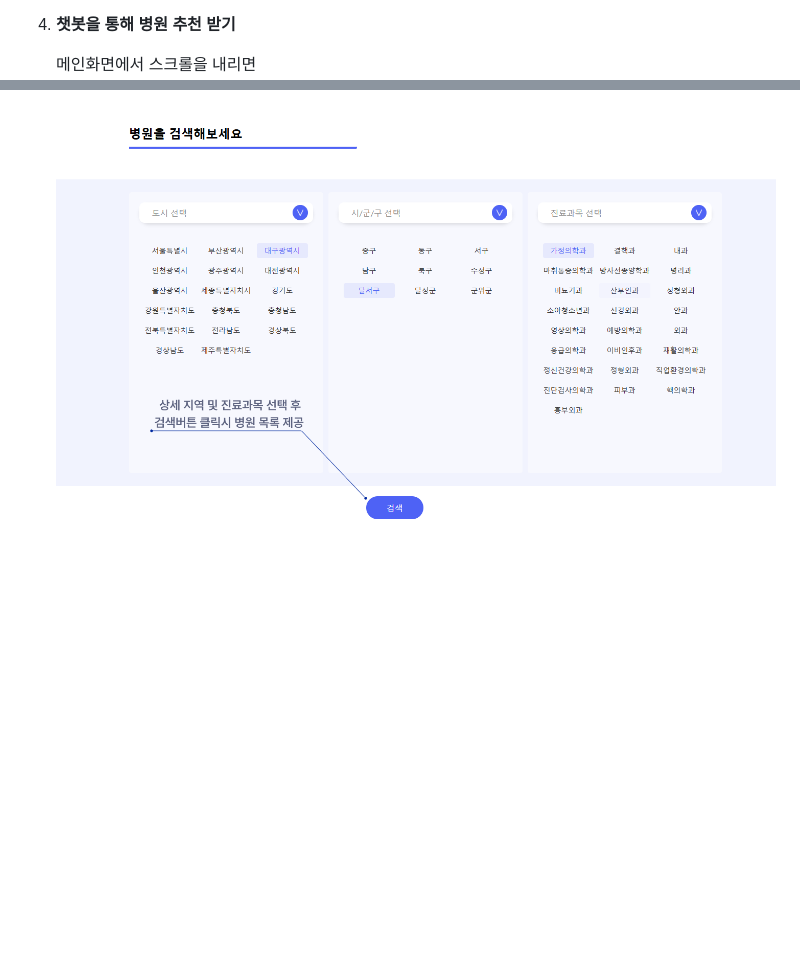
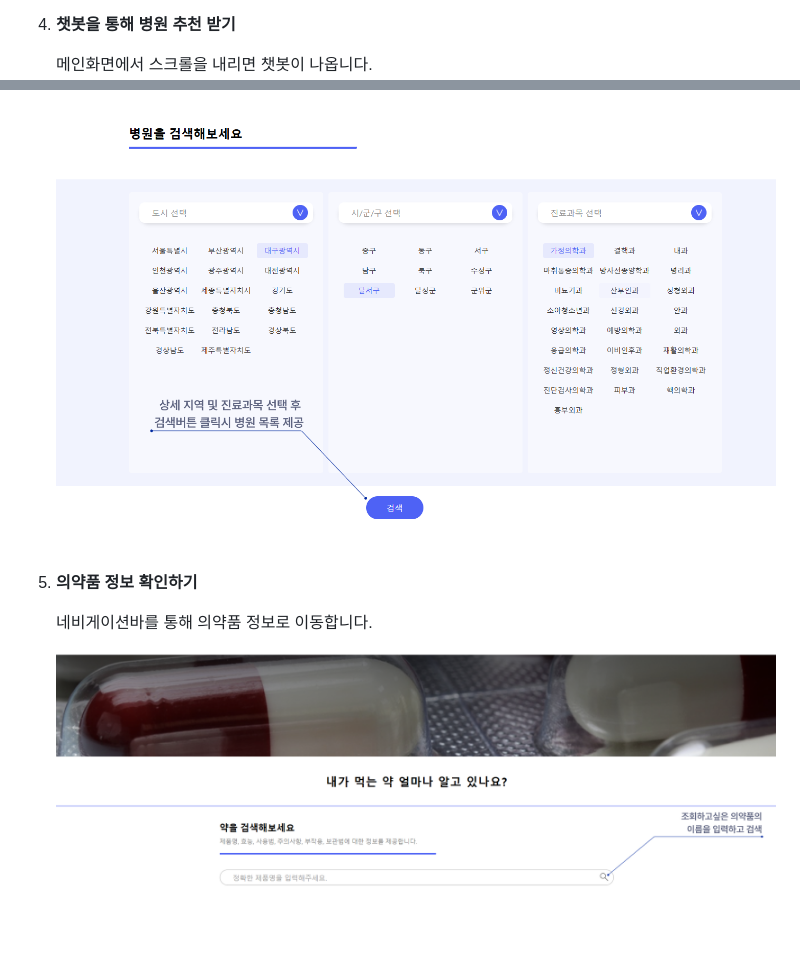
Before and after one commit to aqwo6333/-, a Markdown page: readme.md, 2 parts joined by grey strips. Drawn GitHub-style; pictures changed too: path/drug.png (added); blank space fills up the shorter version.

```diff
--- a/readme.md
+++ b/readme.md
@@ -66,7 +66,7 @@
 
 4. **챗봇을 통해 병원 추천 받기**
 
-   메인화면에서 스크롤을 내리면
+   메인화면에서 스크롤을 내리면 챗봇이 나옵니다.
    ![챗봇](path/chatbot.png)
    입력칸에서 대화를 시작하고 챗봇이 증상을 분석한 후 병원을 추천 받을지 여부를 묻습니다.
    바로 병원추천 받는 페이지로 이동하려면 "예"를 입력합니다.
@@ -75,3 +75,9 @@
    ![챗봇예시](path/chatbot_ex.png)
 
    ![병원선택예시](path/hospital.png)
+
+5. **의약품 정보 확인하기**
+
+   네비게이션바를 통해 의약품 정보로 이동합니다.
+
+   ![의약품정보예시](path/drug.png)
```
